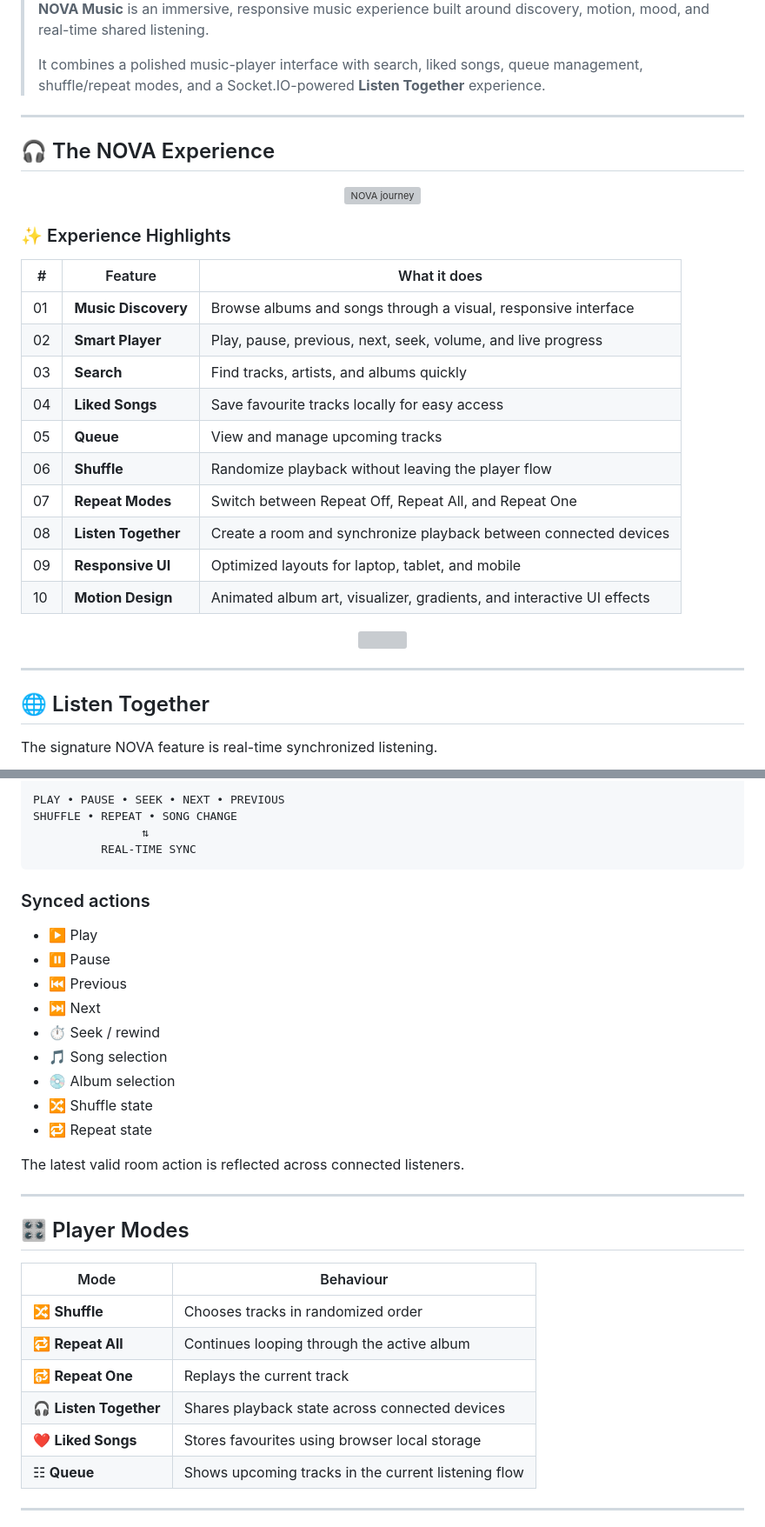
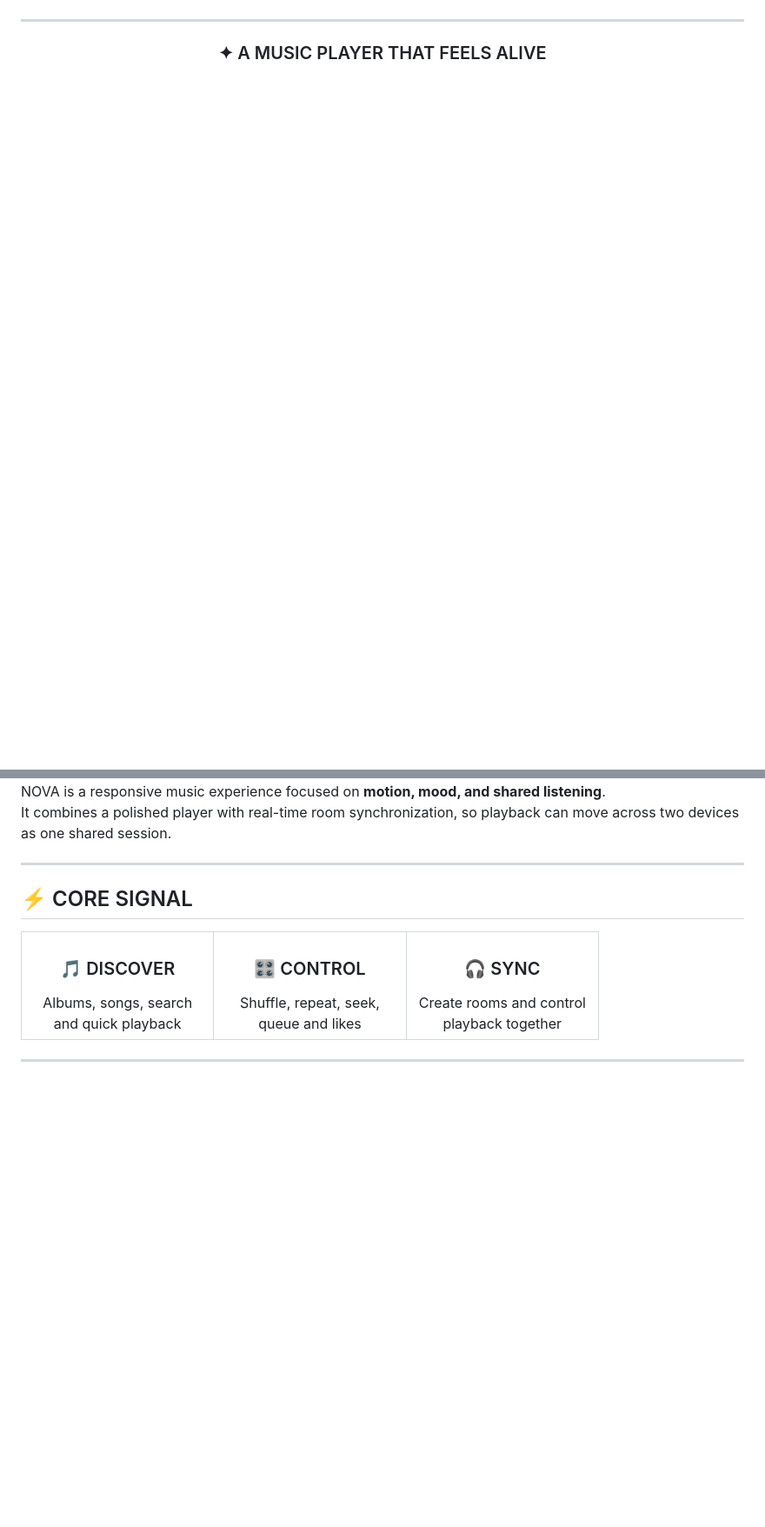
Before and after one commit to AshmitaNotFound/nova-music, a Markdown page: README.md, 2 parts joined by grey strips. Shown at 87% size. GitHub-like rendering; blank space fills up the shorter version; grey boxes are pictures that could not be loaded.

````diff
--- a/README.md
+++ b/README.md
@@ -16,42 +18,9 @@
 
-</div>
-
-> **NOVA Music** is an immersive, responsive music experience built around discovery, motion, mood, and real-time shared listening.
->
-> It combines a polished music-player interface with search, liked songs, queue management, shuffle/repeat modes, and a Socket.IO-powered **Listen Together** experience.
-
----
-
-## 🎧 The NOVA Experience
-
-<div align="center">
-
-<img src="https://readme-typing-svg.demolab.com?font=Fira+Code&weight=600&size=18&duration=1900&pause=450&color=00D9FF&center=true&vCenter=true&width=850&lines=DISCOVER+%E2%86%92+PLAY+%E2%86%92+LIKE+%E2%86%92+QUEUE;CREATE+ROOM+%E2%86%92+JOIN+%E2%86%92+SYNC+%E2%86%92+LISTEN" alt="NOVA journey"/>
-
-</div>
-
-### ✨ Experience Highlights
-
-| # | Feature | What it does |
-|---|---|---|
-| 01 | **Music Discovery** | Browse albums and songs through a visual, responsive interface |
-| 02 | **Smart Player** | Play, pause, previous, next, seek, volume, and live progress |
-| 03 | **Search** | Find tracks, artists, and albums quickly |
-| 04 | **Liked Songs** | Save favourite tracks locally for easy access |
-| 05 | **Queue** | View and manage upcoming tracks |
-| 06 | **Shuffle** | Randomize playback without leaving the player flow |
-| 07 | **Repeat Modes** | Switch between Repeat Off, Repeat All, and Repeat One |
-| 08 | **Listen Together** | Create a room and synchronize playback between connected devices |
-| 09 | **Responsive UI** | Optimized layouts for laptop, tablet, and mobile |
-| 10 | **Motion Design** | Animated album art, visualizer, gradients, and interactive UI effects |
-
-<div align="center">
-<img src="https://capsule-render.vercel.app/api?type=transparent&color=gradient&customColorList=6,11,20&height=60&section=header&animation=twinkling" width="62%"/>
 </div>
 
 ---
 
-## 🌐 Listen Together
+<div align="center">
 
-The signature NOVA feature is real-time synchronized listening.
+### ✦ A MUSIC PLAYER THAT FEELS ALIVE
 
@@ -75,36 +28,29 @@ The signature NOVA feature is real-time synchronized listening.
 
-PLAY • PAUSE • SEEK • NEXT • PREVIOUS
-SHUFFLE • REPEAT • SONG CHANGE
-                ⇅
-          REAL-TIME SYNC
-```
+</div>
 
-### Synced actions
-
-- ▶️ Play
-- ⏸️ Pause
-- ⏮️ Previous
-- ⏭️ Next
-- ⏱️ Seek / rewind
-- 🎵 Song selection
-- 💿 Album selection
-- 🔀 Shuffle state
-- 🔁 Repeat state
-
-The latest valid room action is reflected across connected listeners.
+NOVA is a responsive music experience focused on **motion, mood, and shared listening**.
+It combines a polished player with real-time room synchronization, so playback can move across two devices as one shared session.
 
 ---
 
-## 🎛️ Player Modes
+## ⚡ CORE SIGNAL
 
-| Mode | Behaviour |
-|---|---|
-| 🔀 **Shuffle** | Chooses tracks in randomized order |
-| 🔁 **Repeat All** | Continues looping through the active album |
-| 🔂 **Repeat One** | Replays the current track |
-| 🎧 **Listen Together** | Shares playback state across connected devices |
-| ❤️ **Liked Songs** | Stores favourites using browser local storage |
-| ☷ **Queue** | Shows upcoming tracks in the current listening flow |
+<table>
+<tr>
+<td width="33%" align="center">
+<h3>🎵 DISCOVER</h3>
+Albums, songs, search<br/>and quick playback
+</td>
+<td width="33%" align="center">
+<h3>🎛 CONTROL</h3>
+Shuffle, repeat, seek,<br/>queue and likes
+</td>
+<td width="33%" align="center">
+<h3>🎧 SYNC</h3>
+Create rooms and control<br/>playback together
+</td>
+</tr>
+</table>
 
 ---
 
````
Also changed, not shown: other parts of README.md (+73 -205 lines).
